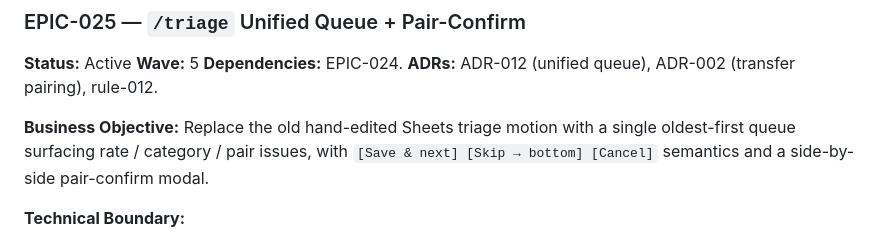
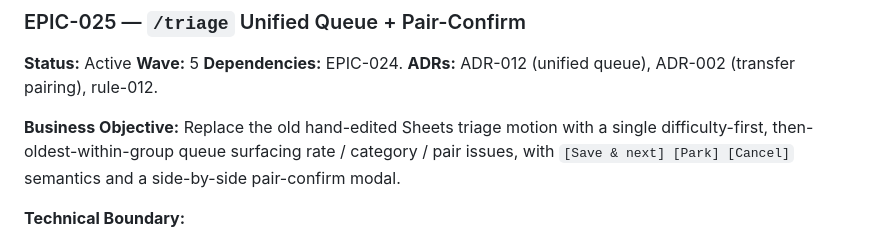
Before and after one commit to julioccorderoc/finances_reporting, a Markdown page: docs/roadmap.md, the part around the change. GitHub-like rendering.

Commit message:
docs(roadmap): align EPIC-025 Business Objective with ADR-012 amendment
Business Objective still described oldest-first ordering and session-local
Skip-to-bottom after Technical Boundary and Verification Criteria were
updated for difficulty-first ordering and durable Park, making the block
self-contradicting. One-line wording fix to match.

```diff
--- a/docs/roadmap.md
+++ b/docs/roadmap.md
@@ -740,7 +740,7 @@
 **Dependencies:** EPIC-024.
 **ADRs:** ADR-012 (unified queue), ADR-002 (transfer pairing), rule-012.
 
-**Business Objective:** Replace the old hand-edited Sheets triage motion with a single oldest-first queue surfacing rate / category / pair issues, with `[Save & next] [Skip → bottom] [Cancel]` semantics and a side-by-side pair-confirm modal.
+**Business Objective:** Replace the old hand-edited Sheets triage motion with a single difficulty-first, then-oldest-within-group queue surfacing rate / category / pair issues, with `[Save & next] [Park] [Cancel]` semantics and a side-by-side pair-confirm modal.
 
 **Technical Boundary:**
 
```
